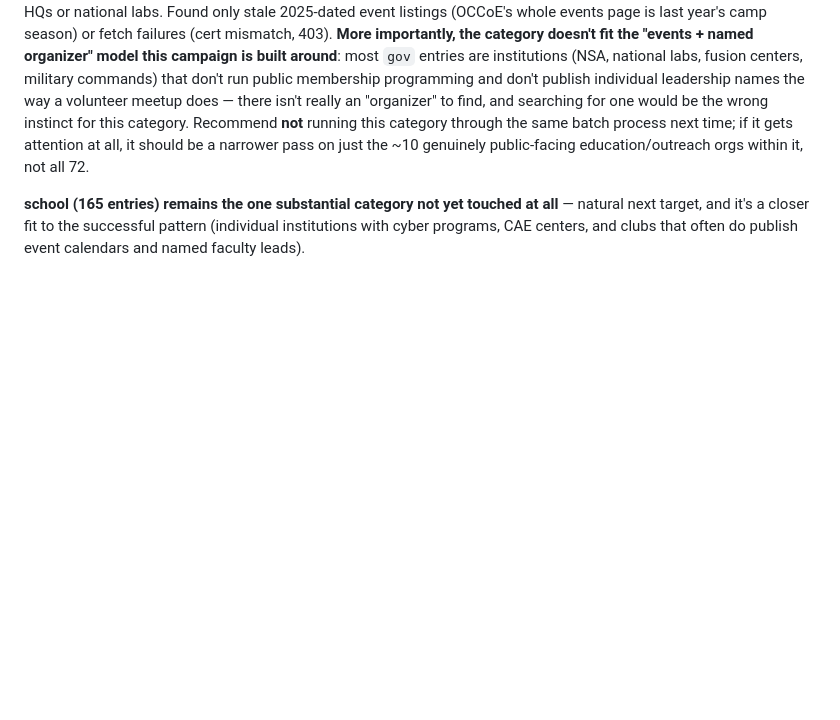
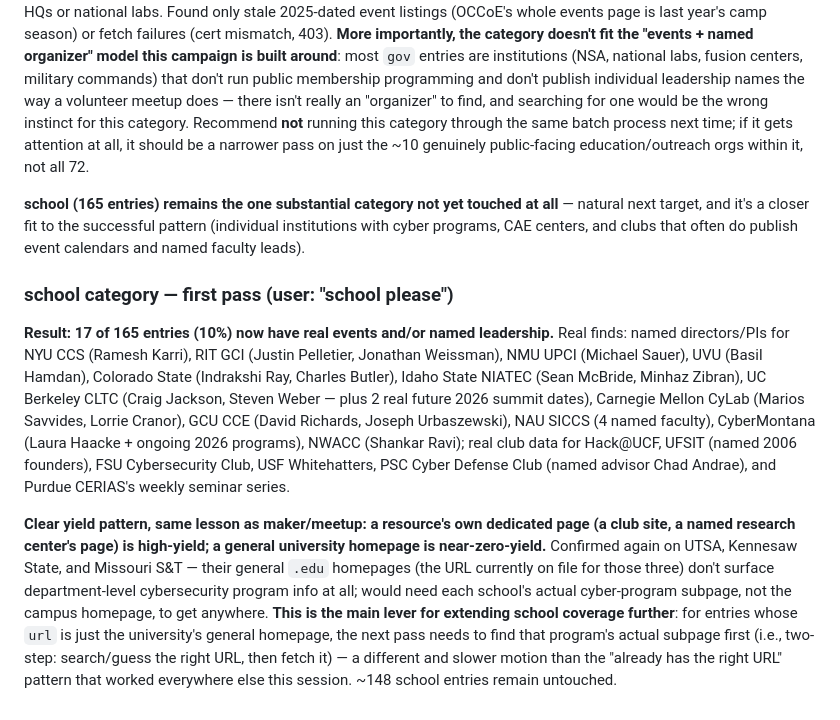
Before and after one commit to malcolm1014/us-cyber-map, a Markdown page: STATES.md, the part around the change. GitHub-like rendering; blank space fills up the shorter version.

Commit message:
Document school category first pass (17/165)

```diff
--- a/STATES.md
+++ b/STATES.md
@@ -747,3 +747,32 @@ touched at all** — natural next target, and it's a closer fit to the
 successful pattern (individual institutions with cyber programs, CAE
 centers, and clubs that often do publish event calendars and named faculty
 leads).
+
+### school category — first pass (user: "school please")
+
+**Result: 17 of 165 entries (10%) now have real events and/or named
+leadership.** Real finds: named directors/PIs for NYU CCS (Ramesh Karri),
+RIT GCI (Justin Pelletier, Jonathan Weissman), NMU UPCI (Michael Sauer),
+UVU (Basil Hamdan), Colorado State (Indrakshi Ray, Charles Butler), Idaho
+State NIATEC (Sean McBride, Minhaz Zibran), UC Berkeley CLTC (Craig
+Jackson, Steven Weber — plus 2 real future 2026 summit dates), Carnegie
+Mellon CyLab (Marios Savvides, Lorrie Cranor), GCU CCE (David Richards,
+Joseph Urbaszewski), NAU SICCS (4 named faculty), CyberMontana (Laura
+Haacke + ongoing 2026 programs), NWACC (Shankar Ravi); real club data for
+Hack@UCF, UFSIT (named 2006 founders), FSU Cybersecurity Club, USF
+Whitehatters, PSC Cyber Defense Club (named advisor Chad Andrae), and
+Purdue CERIAS's weekly seminar series.
+
+**Clear yield pattern, same lesson as maker/meetup: a resource's own
+dedicated page (a club site, a named research center's page) is high-yield;
+a general university homepage is near-zero-yield.** Confirmed again on
+UTSA, Kennesaw State, and Missouri S&T — their general `.edu` homepages
+(the URL currently on file for those three) don't surface department-level
+cybersecurity program info at all; would need each school's actual
+cyber-program subpage, not the campus homepage, to get anywhere. **This is
+the main lever for extending school coverage further**: for entries whose
+`url` is just the university's general homepage, the next pass needs to
+find that program's actual subpage first (i.e., two-step: search/guess the
+right URL, then fetch it) — a different and slower motion than the
+"already has the right URL" pattern that worked everywhere else this
+session. ~148 school entries remain untouched.
```
